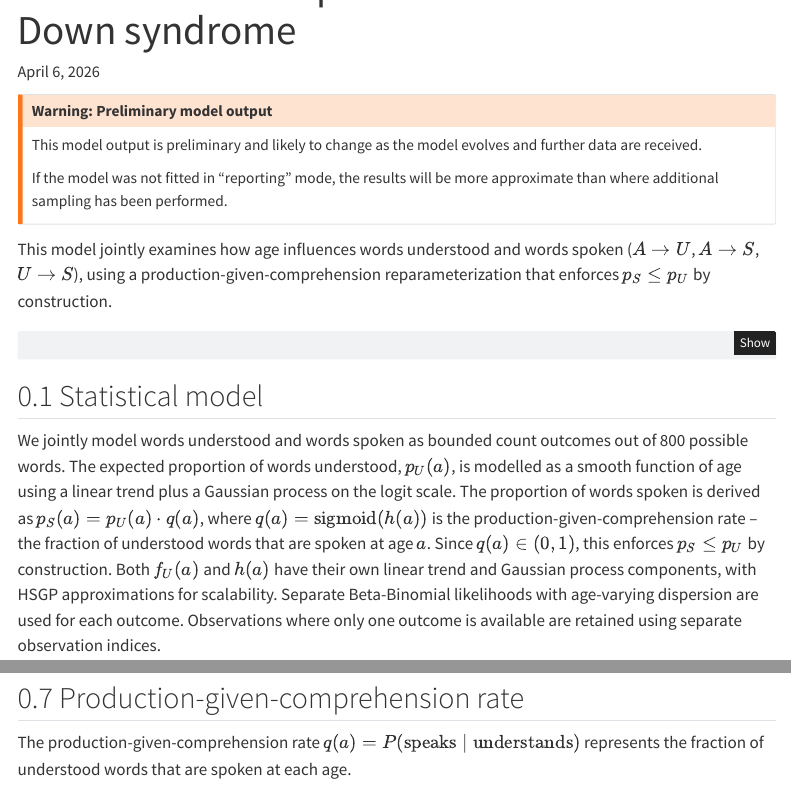
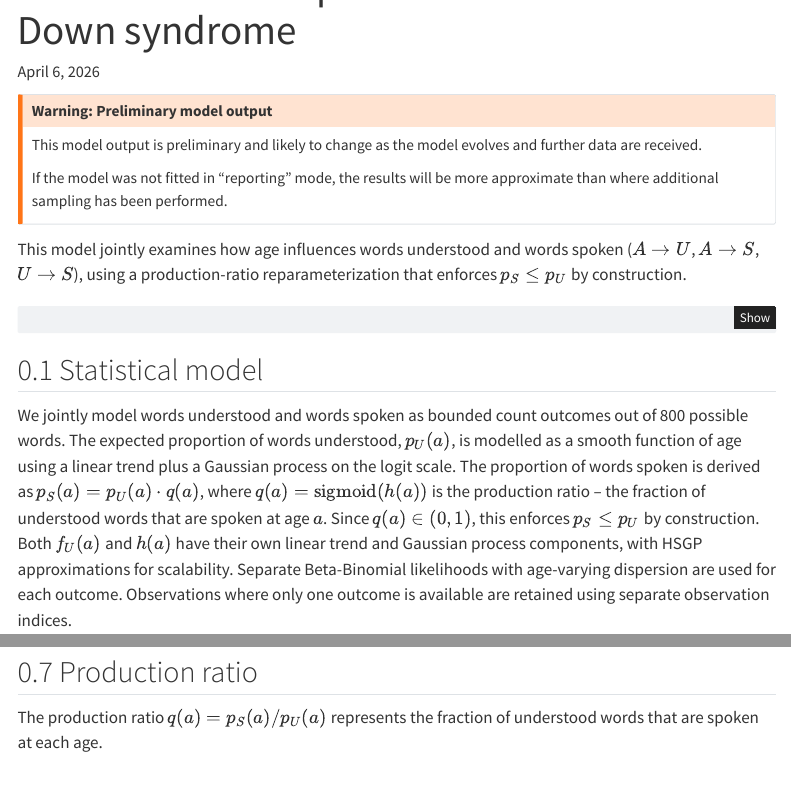
Before and after one commit to dseinternational/vocabulary-growth, a Quarto document (docs/models/vg05/index.qmd): the page in a window 1100 px wide, from 100 px down, and a second part further down, joined at a grey line. Rendered offline with R 4.5, knitr and Pandoc in place of Quarto, with nearby package versions; some code elsewhere in the file could not run offline; menus at the side of the page are left out.

Commit message:
Update index.qmd

````diff
--- a/docs/models/vg05/index.qmd
+++ b/docs/models/vg05/index.qmd
@@ -22,7 +22,7 @@ This model output is preliminary and likely to change as the model evolves and f
 If the model was not fitted in "reporting" mode, the results will be more approximate than where additional sampling has been performed.
 :::
 
-This model jointly examines how age influences words understood and words spoken ($A \rightarrow U$, $A \rightarrow S$, $U \rightarrow S$), using a production-given-comprehension reparameterization that enforces $p_S \leq p_U$ by construction.
+This model jointly examines how age influences words understood and words spoken ($A \rightarrow U$, $A \rightarrow S$, $U \rightarrow S$), using a production-ratio reparameterization that enforces $p_S \leq p_U$ by construction.
 
 ```{python}
 import matplotlib.pyplot as plt
@@ -31,7 +31,7 @@ import pandas as pd
 
 ## Statistical model
 
-We jointly model words understood and words spoken as bounded count outcomes out of 800 possible words. The expected proportion of words understood, $p_U(a)$, is modelled as a smooth function of age using a linear trend plus a Gaussian process on the logit scale. The proportion of words spoken is derived as $p_S(a) = p_U(a) \cdot q(a)$, where $q(a) = \text{sigmoid}(h(a))$ is the production-given-comprehension rate -- the fraction of understood words that are spoken at age $a$. Since $q(a) \in (0, 1)$, this enforces $p_S \leq p_U$ by construction. Both $f_U(a)$ and $h(a)$ have their own linear trend and Gaussian process components, with HSGP approximations for scalability. Separate Beta-Binomial likelihoods with age-varying dispersion are used for each outcome. Observations where only one outcome is available are retained using separate observation indices.
+We jointly model words understood and words spoken as bounded count outcomes out of 800 possible words. The expected proportion of words understood, $p_U(a)$, is modelled as a smooth function of age using a linear trend plus a Gaussian process on the logit scale. The proportion of words spoken is derived as $p_S(a) = p_U(a) \cdot q(a)$, where $q(a) = \text{sigmoid}(h(a))$ is the production ratio -- the fraction of understood words that are spoken at age $a$. Since $q(a) \in (0, 1)$, this enforces $p_S \leq p_U$ by construction. Both $f_U(a)$ and $h(a)$ have their own linear trend and Gaussian process components, with HSGP approximations for scalability. Separate Beta-Binomial likelihoods with age-varying dispersion are used for each outcome. Observations where only one outcome is available are retained using separate observation indices.
 
 ::: {.callout-note}
 
@@ -117,9 +117,9 @@ diagnostics
 
 ![Joint posterior predictive trajectory for words understood and spoken](joint_trajectory.svg){#fig-joint-trajectory .lightbox fig-align="left"}
 
-## Production-given-comprehension rate
+## Production ratio
 
-The production-given-comprehension rate $q(a) = P(\text{speaks} \mid \text{understands})$ represents the fraction of understood words that are spoken at each age.
+The production ratio $q(a) = p_S(a) / p_U(a)$ represents the fraction of understood words that are spoken at each age.
 
 ![Production rate q(a)](production_rate.svg){#fig-production-rate .lightbox fig-align="left"}
 
````
Also changed, not shown: docs/models/vg05/index.qmd (4 more changed lines).
